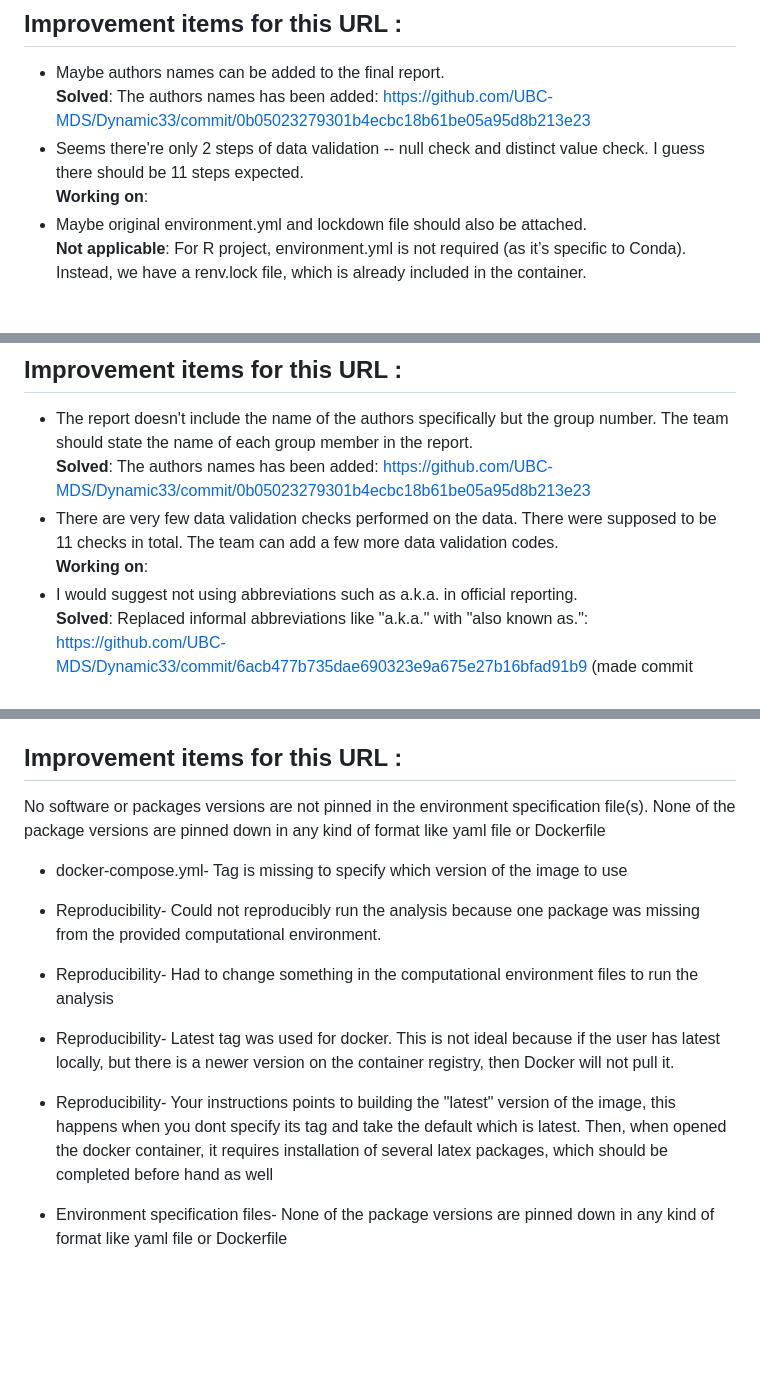
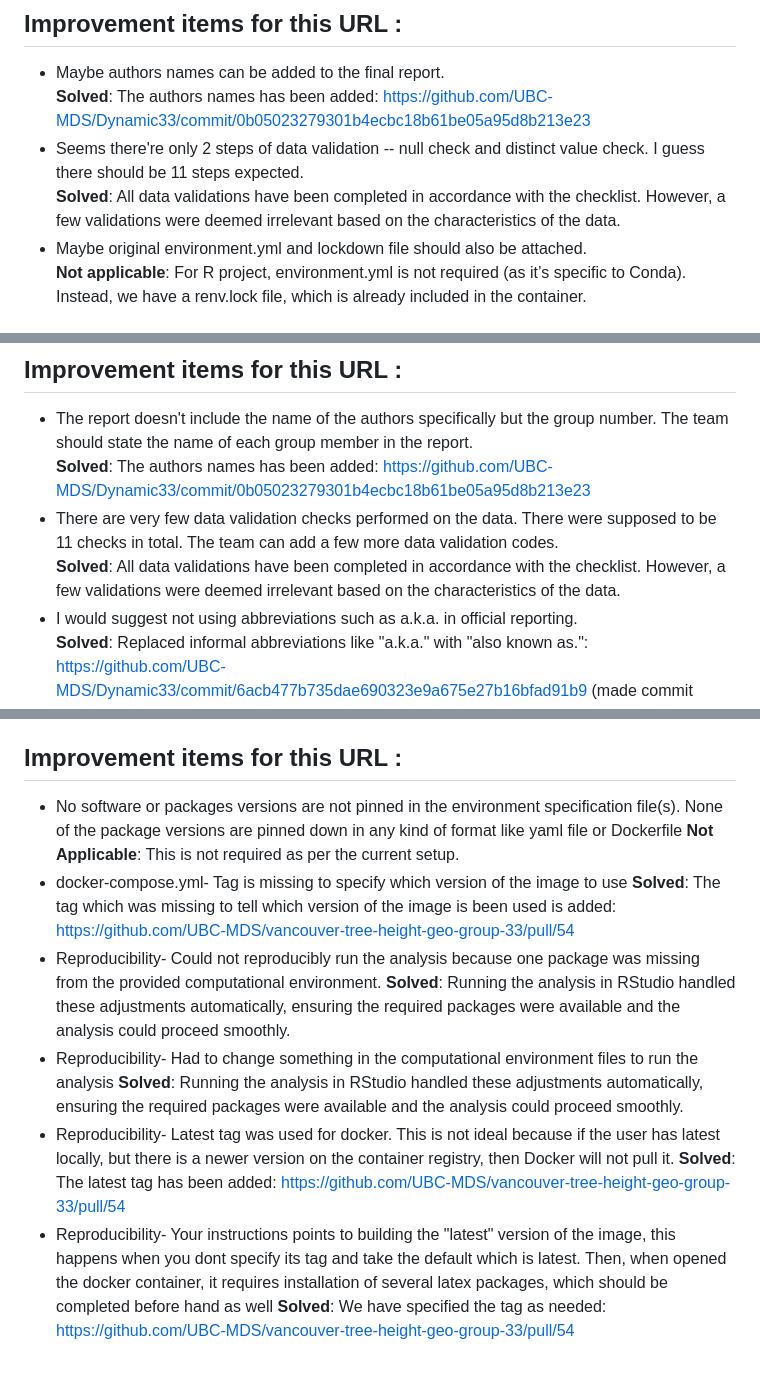
Before and after one commit to UBC-MDS/Dynamic33, a Markdown page: CHANGELOG.md, 3 parts joined by grey strips. Drawn GitHub-style; blank space fills up the shorter version.

Commit message:
Solved issues in changelog file

```diff
--- a/CHANGELOG.md
+++ b/CHANGELOG.md
@@ -5,7 +5,7 @@ https://github.com/UBC-MDS/data-analysis-review-2024/issues/26#issuecomment-2532
 - Maybe authors names can be added to the final report.
    **Solved**: The authors names has been added: https://github.com/UBC-MDS/Dynamic33/commit/0b05023279301b4ecbc18b61be05a95d8b213e23
 - Seems there're only 2 steps of data validation -- null check and distinct value check. I guess there should be 11 steps expected.
-   **Working on**:
+   **Solved**: All data validations have been completed in accordance with the checklist. However, a few validations were deemed irrelevant based on the characteristics of the data.
 - Maybe original environment.yml and lockdown file should also be attached.
    **Not applicable**: For R project, environment.yml is not required (as it’s specific to Conda). Instead, we have a renv.lock file, which is already included in the container.
 
@@ -16,7 +16,7 @@ https://github.com/UBC-MDS/data-analysis-review-2024/issues/26#issuecomment-2533
 - The report doesn't include the name of the authors specifically but the group number. The team should state the name of each group member in the report.
    **Solved**: The authors names has been added: https://github.com/UBC-MDS/Dynamic33/commit/0b05023279301b4ecbc18b61be05a95d8b213e23
 - There are very few data validation checks performed on the data. There were supposed to be 11 checks in total. The team can add a few more data validation codes.
-   **Working on**:
+   **Solved**: All data validations have been completed in accordance with the checklist. However, a few validations were deemed irrelevant based on the characteristics of the data.
 - I would suggest not using abbreviations such as a.k.a. in official reporting.
    **Solved**: Replaced informal abbreviations like "a.k.a." with "also known as.": https://github.com/UBC-MDS/Dynamic33/commit/6acb477b735dae690323e9a675e27b16bfad91b9 (made commit together with citation link)
 - The team can also include a link to the Chi-squared test, incase someone wants to gain more insights on what the test does other than what has been described by the authors.
@@ -61,15 +61,15 @@ https://github.com/UBC-MDS/vancouver-tree-height-geo-group-33/issues/48#issue-27
 https://github.com/UBC-MDS/vancouver-tree-height-geo-group-33/issues/46
 
 ## Improvement items for this URL :
-No software or packages versions are not pinned in the environment specification file(s). None of the package versions are pinned down in any kind of format like yaml file or Dockerfile
+- No software or packages versions are not pinned in the environment specification file(s). None of the package versions are pinned down in any kind of format like yaml file or Dockerfile
+   **Not Applicable**: This is not required as per the current setup.
 - docker-compose.yml- Tag is missing to specify which version of the image to use
-
+   **Solved**: The tag which was missing to tell which version of the image is been used is added: https://github.com/UBC-MDS/vancouver-tree-height-geo-group-33/pull/54
 - Reproducibility- Could not reproducibly run the analysis because one package was missing from the provided computational environment.
-
+   **Solved**: Running the analysis in RStudio handled these adjustments automatically, ensuring the required packages were available and the analysis could proceed smoothly.
 - Reproducibility- Had to change something in the computational environment files to run the analysis
-
+   **Solved**: Running the analysis in RStudio handled these adjustments automatically, ensuring the required packages were available and the analysis could proceed smoothly.
 - Reproducibility- Latest tag was used for docker. This is not ideal because if the user has latest locally, but there is a newer version on the container registry, then Docker will not pull it.
-
+   **Solved**: The latest tag has been added: https://github.com/UBC-MDS/vancouver-tree-height-geo-group-33/pull/54
 - Reproducibility- Your instructions points to building the "latest" version of the image, this happens when you dont specify its tag and take the default which is latest. Then, when opened the docker container, it requires installation of several latex packages, which should be completed before hand as well
-
-- Environment specification files- None of the package versions are pinned down in any kind of format like yaml file or Dockerfile
+   **Solved**: We have specified the tag as needed: https://github.com/UBC-MDS/vancouver-tree-height-geo-group-33/pull/54
```
